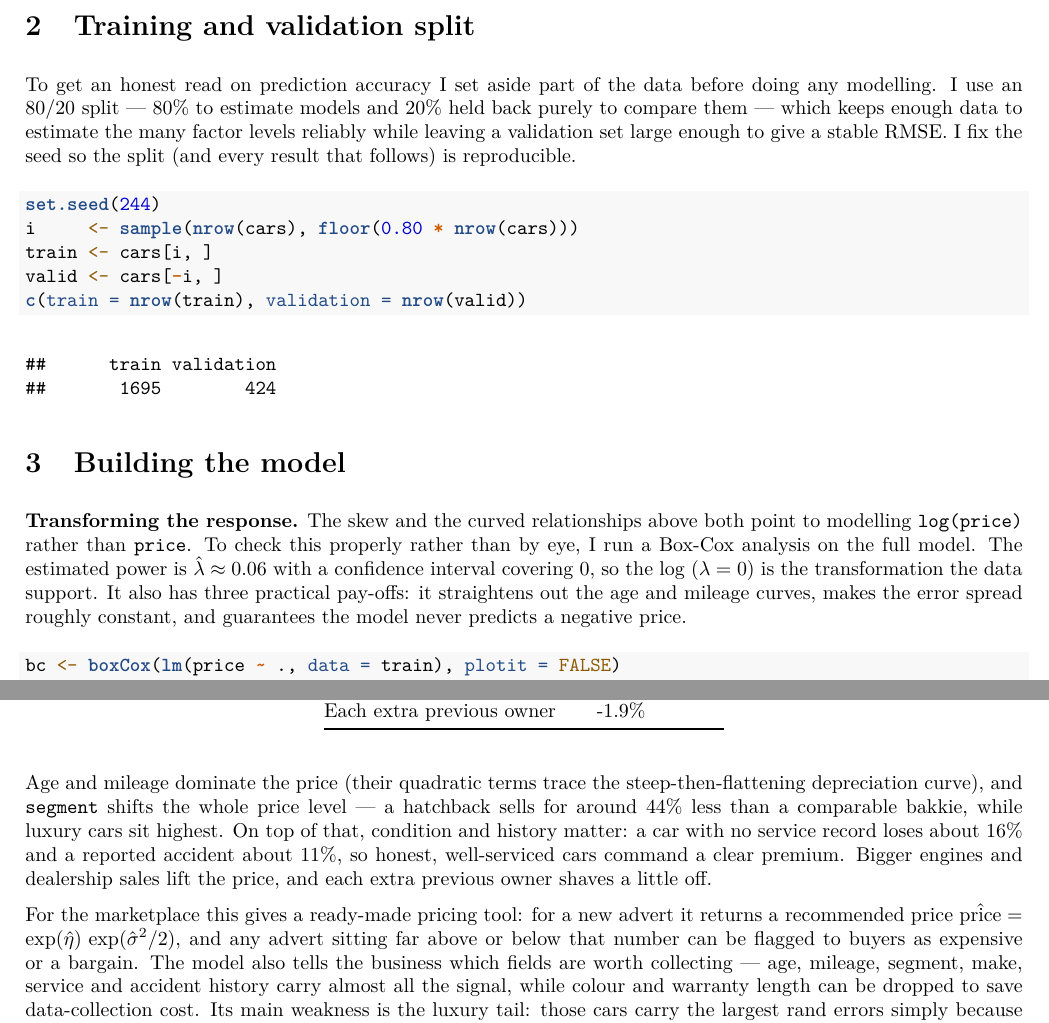
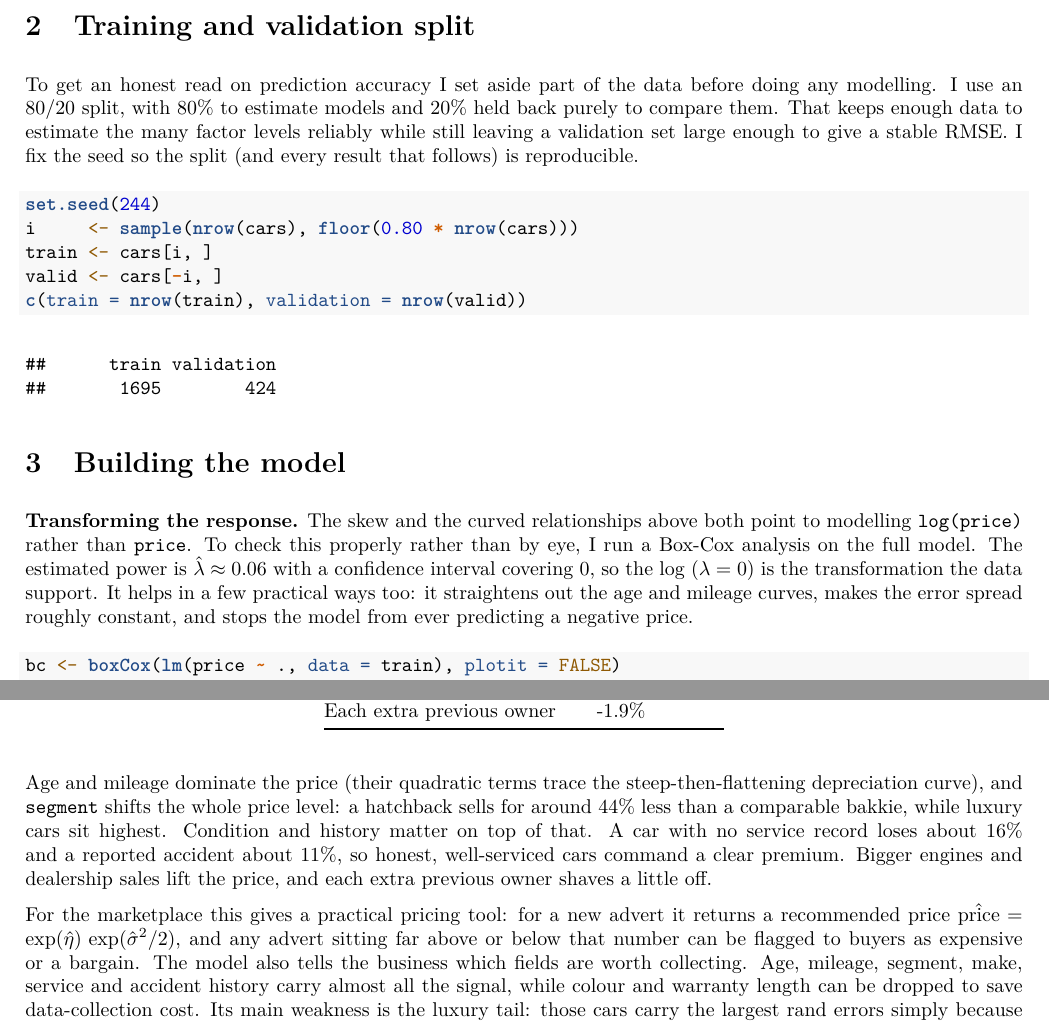
Before and after one commit to rupertjvv/stats-project-comp, an R Markdown document (S244_Regression_Project_2026.Rmd): two parts of pages 2 and 5 of 5, joined at a grey line, cut so that both start at the same text. The pictures show the output file S244_Regression_Project_2026.pdf that the author committed with the source.

Commit message:
v3: soften wording to a more natural first-person voice; re-knit PDF

````diff
--- a/S244_Regression_Project_2026.Rmd
+++ b/S244_Regression_Project_2026.Rmd
@@ -87,10 +88,10 @@ ggarrange(c1, c2, c3, ncol = 3, widths = c(1.2, 1, 1.3))
 # Training and validation split
 
 To get an honest read on prediction accuracy I set aside part of the data before doing any
-modelling. I use an 80/20 split — 80% to estimate models and 20% held back purely to compare
-them — which keeps enough data to estimate the many factor levels reliably while leaving a
-validation set large enough to give a stable RMSE. I fix the seed so the split (and every
-result that follows) is reproducible.
+modelling. I use an 80/20 split, with 80% to estimate models and 20% held back purely to
+compare them. That keeps enough data to estimate the many factor levels reliably while still
+leaving a validation set large enough to give a stable RMSE. I fix the seed so the split (and
+every result that follows) is reproducible.
 
 ```{r split}
 set.seed(244)
@@ -106,8 +107,8 @@ c(train = nrow(train), validation = nrow(valid))
 modelling `log(price)` rather than `price`. To check this properly rather than by eye, I run
 a Box-Cox analysis on the full model. The estimated power is $\hat\lambda \approx 0.06$ with a
 confidence interval covering 0, so the log ($\lambda = 0$) is the transformation the data
-support. It also has three practical pay-offs: it straightens out the age and mileage curves,
-makes the error spread roughly constant, and guarantees the model never predicts a negative
+support. It helps in a few practical ways too: it straightens out the age and mileage curves,
+makes the error spread roughly constant, and stops the model from ever predicting a negative
 price.
 
 ```{r boxcox, results="hide", fig.show="hide"}
@@ -222,16 +223,16 @@ knitr::kable(data.frame(Factor = labs,
 ```
 
 Age and mileage dominate the price (their quadratic terms trace the steep-then-flattening
-depreciation curve), and `segment` shifts the whole price level — a hatchback sells for around
-44% less than a comparable bakkie, while luxury cars sit highest. On top of that, condition
-and history matter: a car with no service record loses about 16% and a reported accident about
+depreciation curve), and `segment` shifts the whole price level: a hatchback sells for around
+44% less than a comparable bakkie, while luxury cars sit highest. Condition and history matter
+on top of that. A car with no service record loses about 16% and a reported accident about
 11%, so honest, well-serviced cars command a clear premium. Bigger engines and dealership sales
 lift the price, and each extra previous owner shaves a little off.
 
-For the marketplace this gives a ready-made pricing tool: for a new advert it returns a
+For the marketplace this gives a practical pricing tool: for a new advert it returns a
 recommended price $\hat{\text{price}} = \exp(\hat\eta)\,\exp(\hat\sigma^2/2)$, and any advert
 sitting far above or below that number can be flagged to buyers as expensive or a bargain. The
-model also tells the business which fields are worth collecting — age, mileage, segment, make,
+model also tells the business which fields are worth collecting. Age, mileage, segment, make,
 service and accident history carry almost all the signal, while colour and warranty length can
 be dropped to save data-collection cost. Its main weakness is the luxury tail: those cars carry
 the largest rand errors simply because small percentage misses translate into large amounts, so
````
Also changed, not shown: S244_Regression_Project_2026.pdf, S244_Regression_Project_2026.Rmd (17 more changed lines).
